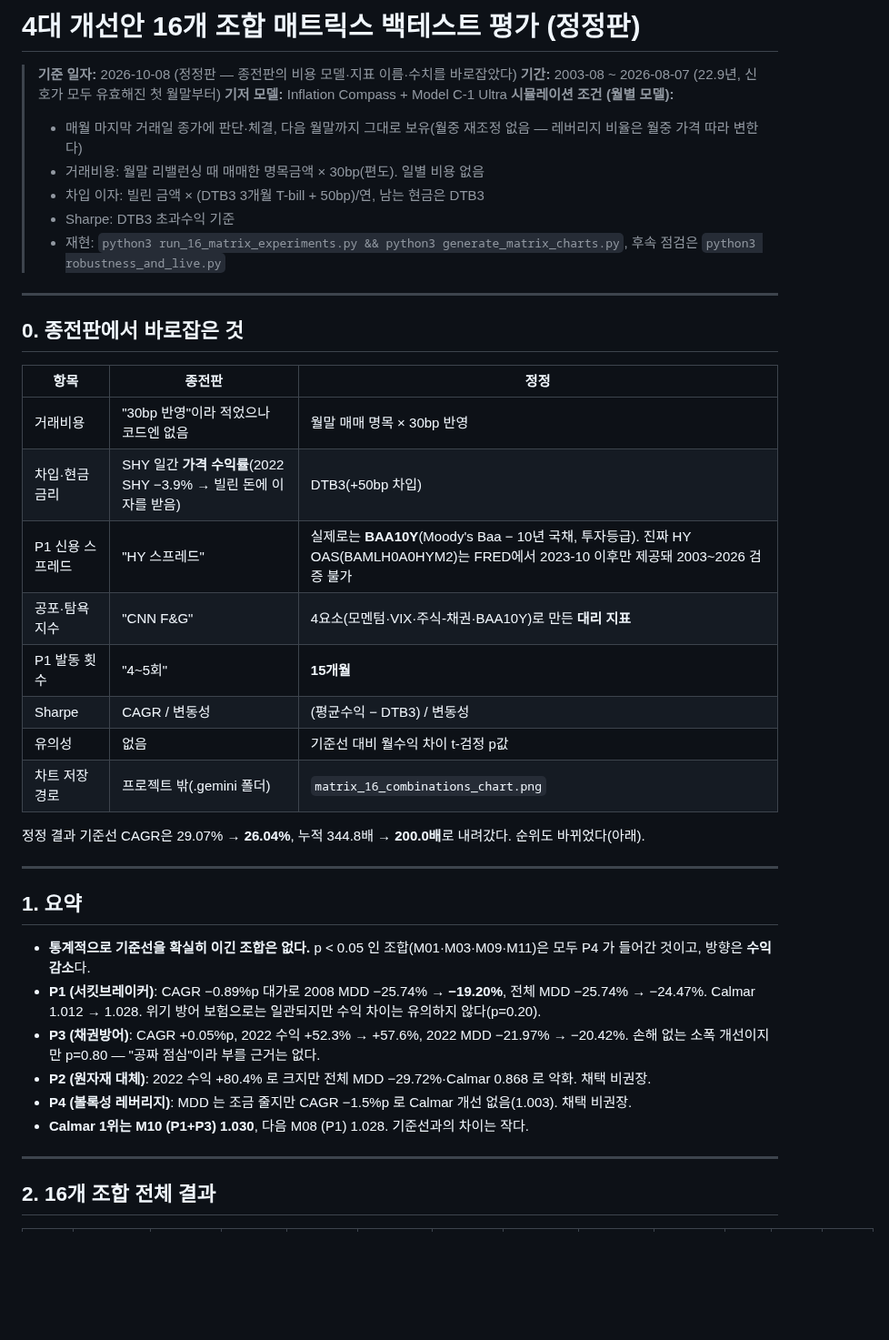
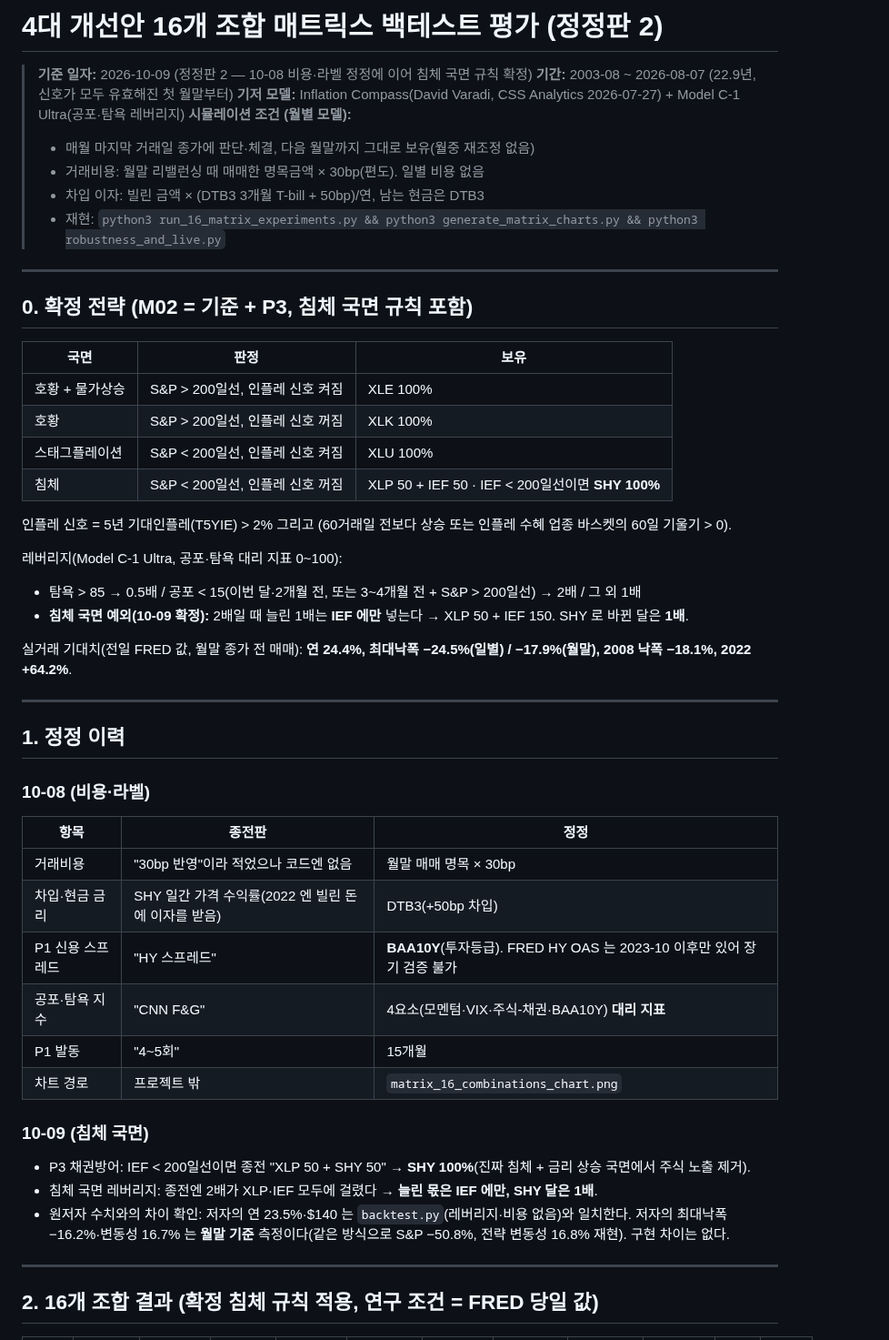
Before and after one commit to lupson2002/inflation_compass, a Markdown page: matrix_16_combinations_evaluation_report.md, the part around one of its changes. Shown at 91% size. Drawn GitHub-style; blank space fills up the shorter version.

```diff
--- a/matrix_16_combinations_evaluation_report.md
+++ b/matrix_16_combinations_evaluation_report.md
@@ -1,44 +1,53 @@
-# 4대 개선안 16개 조합 매트릭스 백테스트 평가 (정정판)
+# 4대 개선안 16개 조합 매트릭스 백테스트 평가 (정정판 2)
 
-> **기준 일자:** 2026-10-08 (정정판 — 종전판의 비용 모델·지표 이름·수치를 바로잡았다)
+> **기준 일자:** 2026-10-09 (정정판 2 — 10-08 비용·라벨 정정에 이어 침체 국면 규칙 확정)
 > **기간:** 2003-08 ~ 2026-08-07 (22.9년, 신호가 모두 유효해진 첫 월말부터)
-> **기저 모델:** Inflation Compass + Model C-1 Ultra
+> **기저 모델:** Inflation Compass(David Varadi, CSS Analytics 2026-07-27) + Model C-1 Ultra(공포·탐욕 레버리지)
 > **시뮬레이션 조건 (월별 모델):**
-> - 매월 마지막 거래일 종가에 판단·체결, 다음 월말까지 그대로 보유(월중 재조정 없음 — 레버리지 비율은 월중 가격 따라 변한다)
+> - 매월 마지막 거래일 종가에 판단·체결, 다음 월말까지 그대로 보유(월중 재조정 없음)
 > - 거래비용: 월말 리밸런싱 때 매매한 명목금액 × 30bp(편도). 일별 비용 없음
 > - 차입 이자: 빌린 금액 × (DTB3 3개월 T-bill + 50bp)/연, 남는 현금은 DTB3
-> - Sharpe: DTB3 초과수익 기준
-> - 재현: `python3 run_16_matrix_experiments.py && python3 generate_matrix_charts.py`, 후속 점검은 `python3 robustness_and_live.py`
+> - 재현: `python3 run_16_matrix_experiments.py && python3 generate_matrix_charts.py && python3 robustness_and_live.py`
 
 ---
 
-## 0. 종전판에서 바로잡은 것
+## 0. 확정 전략 (M02 = 기준 + P3, 침체 국면 규칙 포함)
 
-| 항목 | 종전판 | 정정 |
+| 국면 | 판정 | 보유 |
 |---|---|---|
-| 거래비용 | "30bp 반영"이라 적었으나 코드엔 없음 | 월말 매매 명목 × 30bp 반영 |
-| 차입·현금 금리 | SHY 일간 **가격 수익률**(2022 SHY −3.9% → 빌린 돈에 이자를 받음) | DTB3(+50bp 차입) |
-| P1 신용 스프레드 | "HY 스프레드" | 실제로는 **BAA10Y**(Moody's Baa − 10년 국채, 투자등급). 진짜 HY OAS(BAMLH0A0HYM2)는 FRED에서 2023-10 이후만 제공돼 2003~2026 검증 불가 |
-| 공포·탐욕 지수 | "CNN F&G" | 4요소(모멘텀·VIX·주식-채권·BAA10Y)로 만든 **대리 지표** |
-| P1 발동 횟수 | "4~5회" | **15개월** |
-| Sharpe | CAGR / 변동성 | (평균수익 − DTB3) / 변동성 |
-| 유의성 | 없음 | 기준선 대비 월수익 차이 t-검정 p값 |
-| 차트 저장 경로 | 프로젝트 밖(.gemini 폴더) | `matrix_16_combinations_chart.png` |
+| 호황 + 물가상승 | S&P > 200일선, 인플레 신호 켜짐 | XLE 100% |
+| 호황 | S&P > 200일선, 인플레 신호 꺼짐 | XLK 100% |
+| 스태그플레이션 | S&P < 200일선, 인플레 신호 켜짐 | XLU 100% |
+| 침체 | S&P < 200일선, 인플레 신호 꺼짐 | XLP 50 + IEF 50 · IEF < 200일선이면 **SHY 100%** |
 
-정정 결과 기준선 CAGR은 29.07% → **26.04%**, 누적 344.8배 → **200.0배**로 내려갔다. 순위도 바뀌었다(아래).
+인플레 신호 = 5년 기대인플레(T5YIE) > 2% 그리고 (60거래일 전보다 상승 또는 인플레 수혜 업종 바스켓의 60일 기울기 > 0).
+
+레버리지(Model C-1 Ultra, 공포·탐욕 대리 지표 0~100):
+- 탐욕 > 85 → 0.5배 / 공포 < 15(이번 달·2개월 전, 또는 3~4개월 전 + S&P > 200일선) → 2배 / 그 외 1배
+- **침체 국면 예외(10-09 확정):** 2배일 때 늘린 1배는 **IEF 에만** 넣는다 → XLP 50 + IEF 150. SHY 로 바뀐 달은 **1배**.
+
+실거래 기대치(전일 FRED 값, 월말 종가 전 매매): **연 24.4%, 최대낙폭 −24.5%(일별) / −17.9%(월말), 2008 낙폭 −18.1%, 2022 +64.2%**.
 
 ---
 
-## 1. 요약
+## 1. 정정 이력
 
-- **통계적으로 기준선을 확실히 이긴 조합은 없다.** p < 0.05 인 조합(M01·M03·M09·M11)은 모두 P4 가 들어간 것이고, 방향은 **수익 감소**다.
-- **P1 (서킷브레이커)**: CAGR −0.89%p 대가로 2008 MDD −25.74% → **−19.20%**, 전체 MDD −25.74% → −24.47%. Calmar 1.012 → 1.028. 위기 방어 보험으로는 일관되지만 수익 차이는 유의하지 않다(p=0.20).
-- **P3 (채권방어)**: CAGR +0.05%p, 2022 수익 +52.3% → +57.6%, 2022 MDD −21.97% → −20.42%. 손해 없는 소폭 개선이지만 p=0.80 — "공짜 점심"이라 부를 근거는 없다.
-- **P2 (원자재 대체)**: 2022 수익 +80.4% 로 크지만 전체 MDD −29.72%·Calmar 0.868 로 악화. 채택 비권장.
-- **P4 (볼록성 레버리지)**: MDD 는 조금 줄지만 CAGR −1.5%p 로 Calmar 개선 없음(1.003). 채택 비권장.
-- **Calmar 1위는 M10 (P1+P3) 1.030**, 다음 M08 (P1) 1.028. 기준선과의 차이는 작다.
+### 10-08 (비용·라벨)
+| 항목 | 종전판 | 정정 |
+|---|---|---|
+| 거래비용 | "30bp 반영"이라 적었으나 코드엔 없음 | 월말 매매 명목 × 30bp |
+| 차입·현금 금리 | SHY 일간 가격 수익률(2022 엔 빌린 돈에 이자를 받음) | DTB3(+50bp 차입) |
+| P1 신용 스프레드 | "HY 스프레드" | **BAA10Y**(투자등급). FRED HY OAS 는 2023-10 이후만 있어 장기 검증 불가 |
+| 공포·탐욕 지수 | "CNN F&G" | 4요소(모멘텀·VIX·주식-채권·BAA10Y) **대리 지표** |
+| P1 발동 | "4~5회" | 15개월 |
+| 차트 경로 | 프로젝트 밖 | `matrix_16_combinations_chart.png` |
+
+### 10-09 (침체 국면)
+- P3 채권방어: IEF < 200일선이면 종전 "XLP 50 + SHY 50" → **SHY 100%**(진짜 침체 + 금리 상승 국면에서 주식 노출 제거).
+- 침체 국면 레버리지: 종전엔 2배가 XLP·IEF 모두에 걸렸다 → **늘린 몫은 IEF 에만, SHY 달은 1배**.
+- 원저자 수치와의 차이 확인: 저자의 연 23.5%·$140 는 `backtest.py`(레버리지·비용 없음)와 일치한다. 저자의 최대낙폭 −16.2%·변동성 16.7% 는 **월말 기준** 측정이다(같은 방식으로 S&P −50.8%, 전략 변동성 16.8% 재현). 구현 차이는 없다.
 
 ---
 
-## 2. 16개 조합 전체 결과
+## 2. 16개 조합 결과 (확정 침체 규칙 적용, 연구 조건 = FRED 당일 값)
 
```
Also changed, not shown: other parts of matrix_16_combinations_evaluation_report.md (+68 -65 lines), robustness_and_live_report.md (+72 -71 lines), matrix_16_combinations_chart.png, 3 other files.
